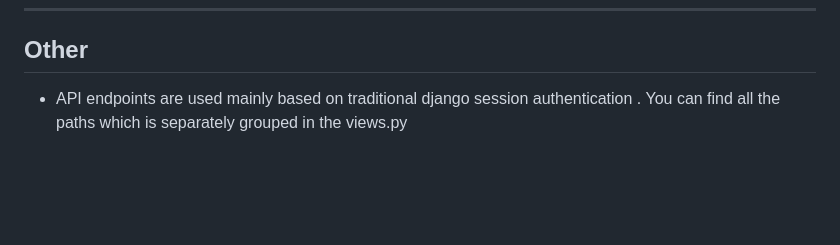
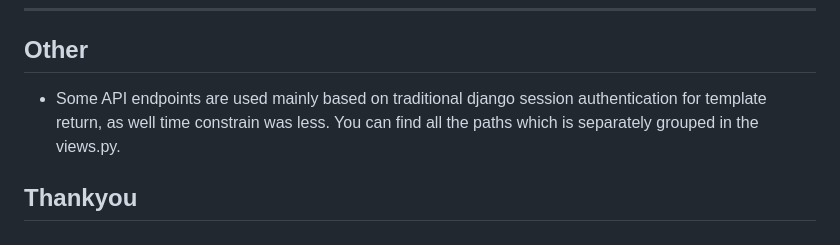
Before and after one commit to SalmanSaalu/Nuvendus_Task, a Markdown page: README.md, the part around the change. Drawn GitHub-style; blank space fills up the shorter version.

```diff
--- a/README.md
+++ b/README.md
@@ -71,4 +71,6 @@ Supports **SuperAdmin**, **Admin**, and **User** roles, task assignment, complet
 
 
 ## Other
-- API endpoints are used mainly based on traditional django session authentication . You can find all the paths which is separately grouped in the views.py
+- Some API endpoints are used mainly based on traditional django session authentication for template return, as well time constrain was less. You can find all the paths which is separately grouped in the views.py.
+
+## Thankyou
```
